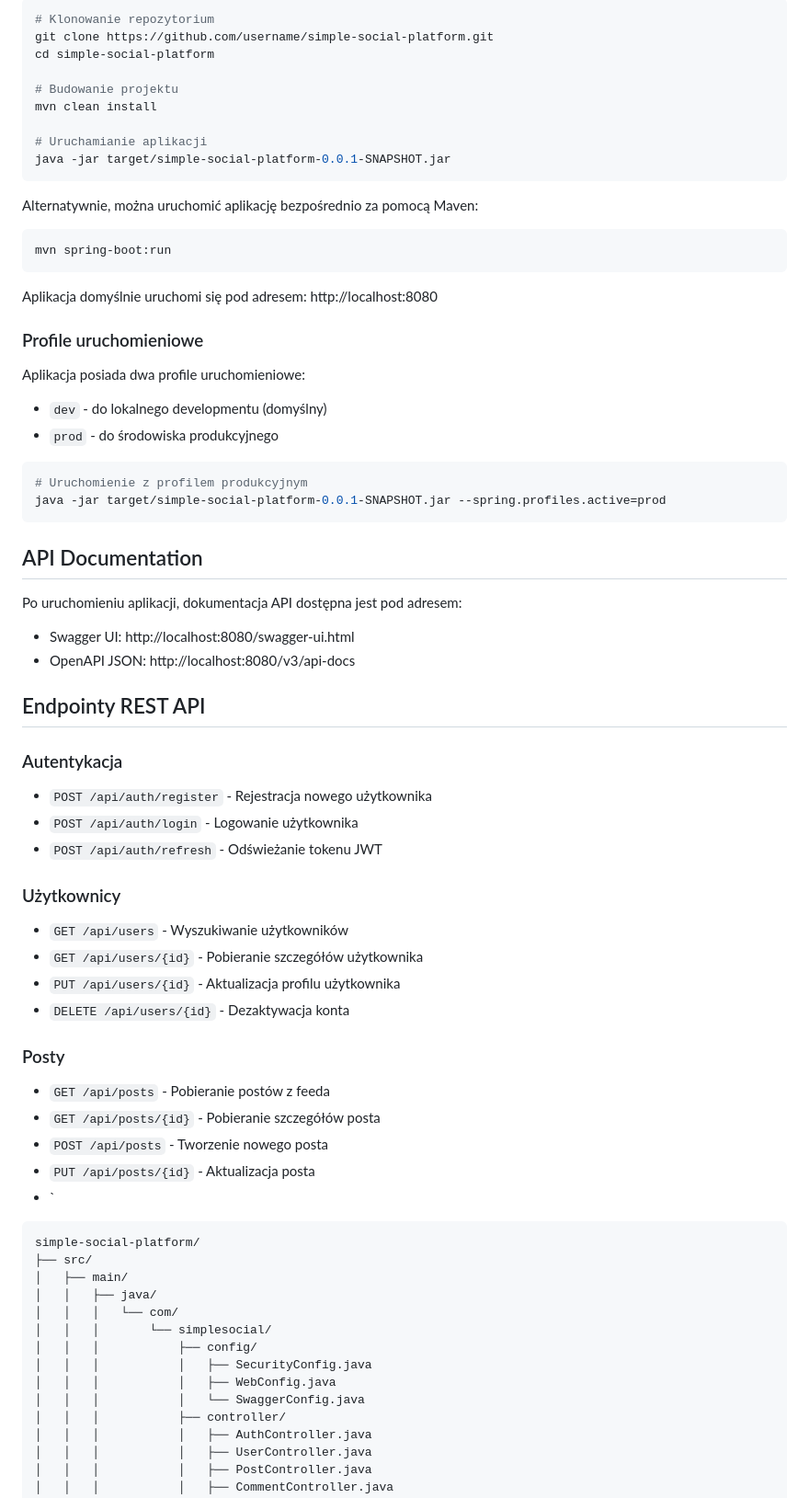
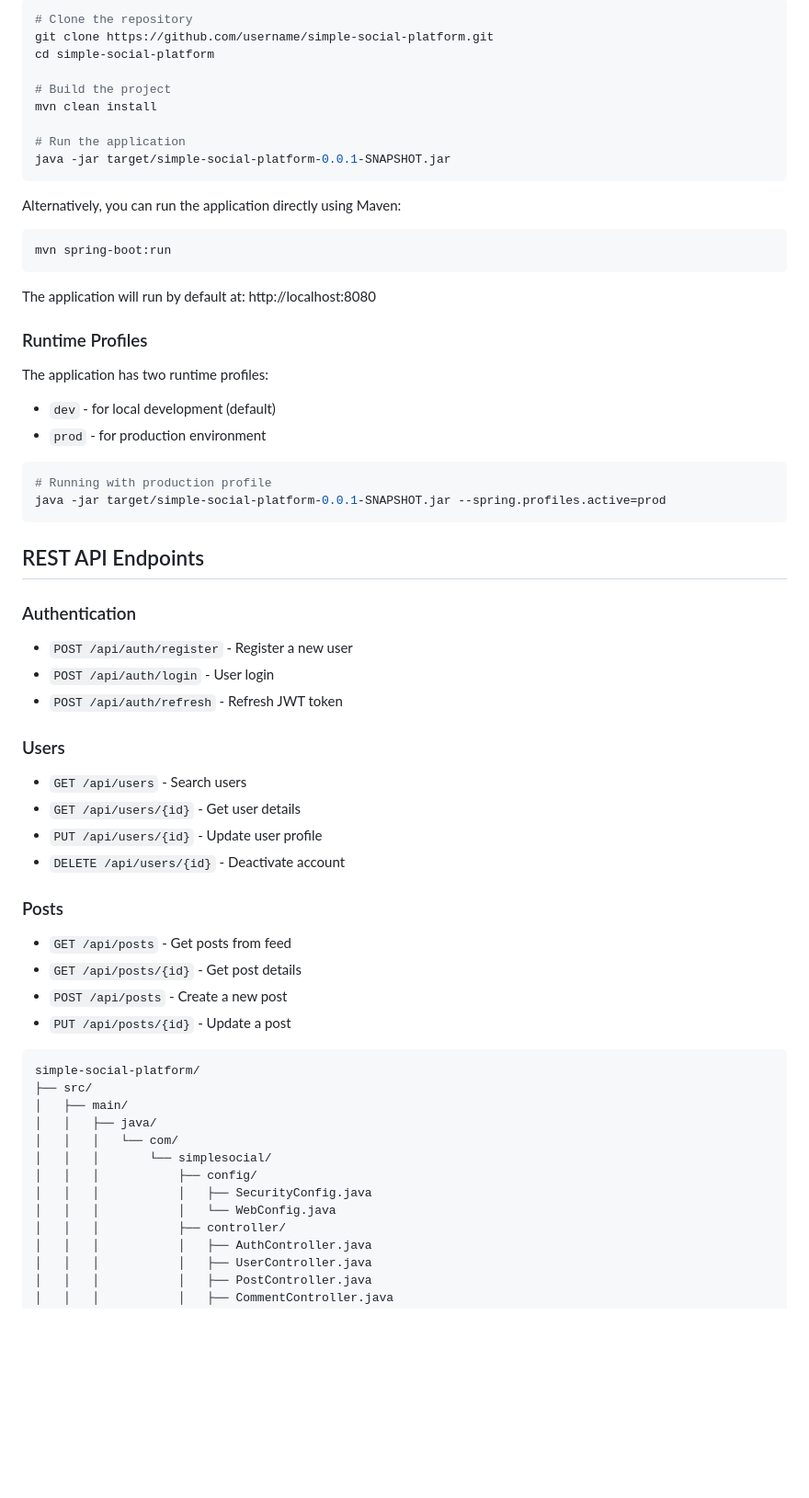
Before and after one commit to kamilvmichalak/simple-social-platform, a Markdown page: README.md, the part around one of its changes. Shown at 92% size. Drawn GitHub-style; blank space fills up the shorter version.

````diff
--- a/README.md
+++ b/README.md
@@ -74,60 +74,53 @@ FLUSH PRIVILEGES;
 
 ```bash
-# Klonowanie repozytorium
+# Clone the repository
 git clone https://github.com/username/simple-social-platform.git
 cd simple-social-platform
 
-# Budowanie projektu
+# Build the project
 mvn clean install
 
-# Uruchamianie aplikacji
+# Run the application
 java -jar target/simple-social-platform-0.0.1-SNAPSHOT.jar
 ```
 
-Alternatywnie, można uruchomić aplikację bezpośrednio za pomocą Maven:
+Alternatively, you can run the application directly using Maven:
 
 ```bash
 mvn spring-boot:run
 ```
 
-Aplikacja domyślnie uruchomi się pod adresem: http://localhost:8080
+The application will run by default at: http://localhost:8080
 
-### Profile uruchomieniowe
+### Runtime Profiles
 
-Aplikacja posiada dwa profile uruchomieniowe:
-- `dev` - do lokalnego developmentu (domyślny)
-- `prod` - do środowiska produkcyjnego
+The application has two runtime profiles:
+- `dev` - for local development (default)
+- `prod` - for production environment
 
 ```bash
-# Uruchomienie z profilem produkcyjnym
+# Running with production profile
 java -jar target/simple-social-platform-0.0.1-SNAPSHOT.jar --spring.profiles.active=prod
 ```
 
-## API Documentation
+## REST API Endpoints
 
-Po uruchomieniu aplikacji, dokumentacja API dostępna jest pod adresem:
-- Swagger UI: http://localhost:8080/swagger-ui.html
-- OpenAPI JSON: http://localhost:8080/v3/api-docs
+### Authentication
+- `POST /api/auth/register` - Register a new user
+- `POST /api/auth/login` - User login
+- `POST /api/auth/refresh` - Refresh JWT token
 
-## Endpointy REST API
+### Users
+- `GET /api/users` - Search users
+- `GET /api/users/{id}` - Get user details
+- `PUT /api/users/{id}` - Update user profile
+- `DELETE /api/users/{id}` - Deactivate account
 
-### Autentykacja
-- `POST /api/auth/register` - Rejestracja nowego użytkownika
-- `POST /api/auth/login` - Logowanie użytkownika
-- `POST /api/auth/refresh` - Odświeżanie tokenu JWT
-
-### Użytkownicy
-- `GET /api/users` - Wyszukiwanie użytkowników
-- `GET /api/users/{id}` - Pobieranie szczegółów użytkownika
-- `PUT /api/users/{id}` - Aktualizacja profilu użytkownika
-- `DELETE /api/users/{id}` - Dezaktywacja konta
-
-### Posty
-- `GET /api/posts` - Pobieranie postów z feeda
-- `GET /api/posts/{id}` - Pobieranie szczegółów posta
-- `POST /api/posts` - Tworzenie nowego posta
-- `PUT /api/posts/{id}` - Aktualizacja posta
-- `
+### Posts
+- `GET /api/posts` - Get posts from feed
+- `GET /api/posts/{id}` - Get post details
+- `POST /api/posts` - Create a new post
+- `PUT /api/posts/{id}` - Update a post
 
 ```
 simple-social-platform/
@@ -138,8 +131,7 @@ simple-social-platform/
 │   │   │       └── simplesocial/
 │   │   │           ├── config/
 │   │   │           │   ├── SecurityConfig.java
-│   │   │           │   ├── WebConfig.java
-│   │   │           │   └── SwaggerConfig.java
+│   │   │           │   └── WebConfig.java
 │   │   │           ├── controller/
 │   │   │           │   ├── AuthController.java
 │   │   │           │   ├── UserController.java
````
Also changed, not shown: other parts of README.md (+38 -38 lines).
